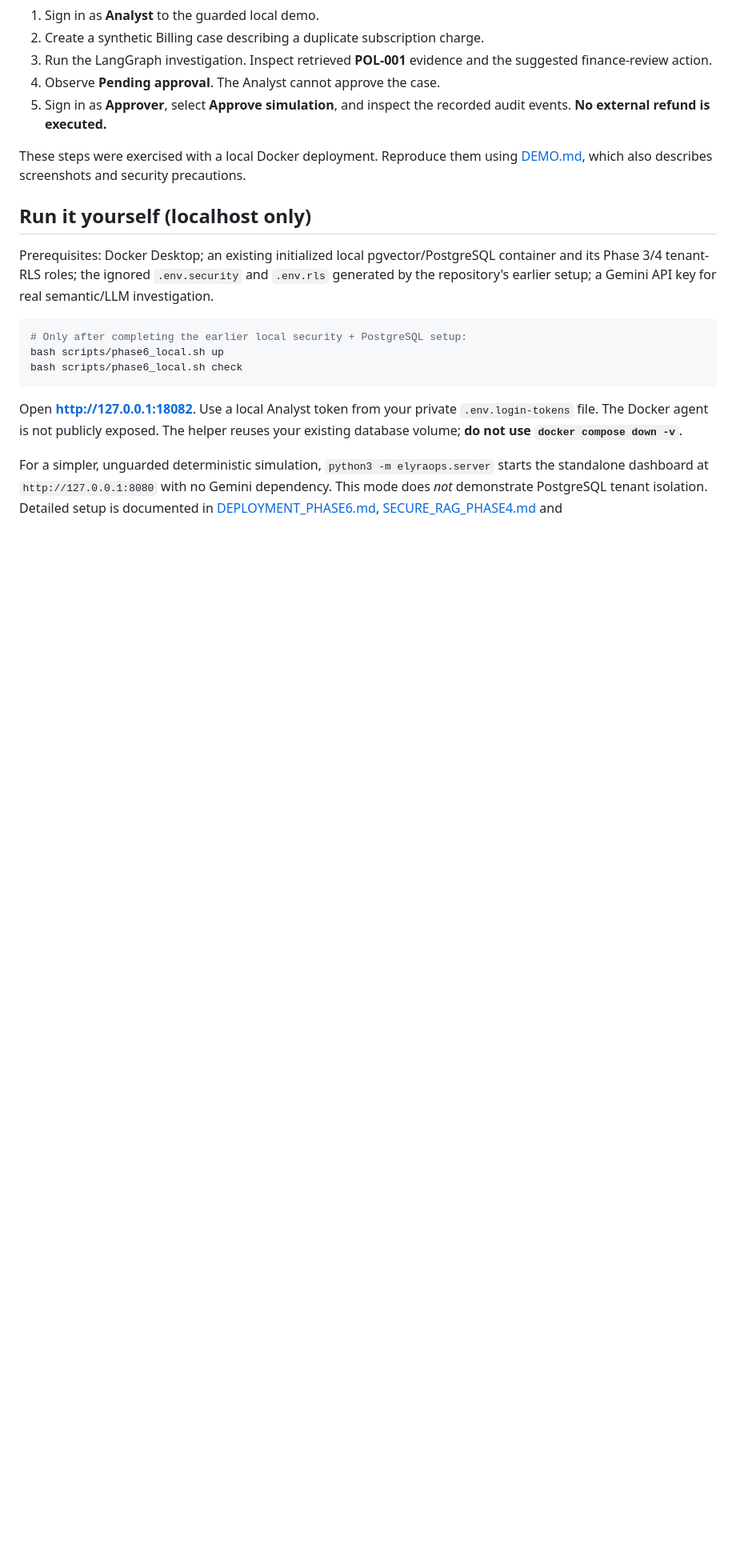
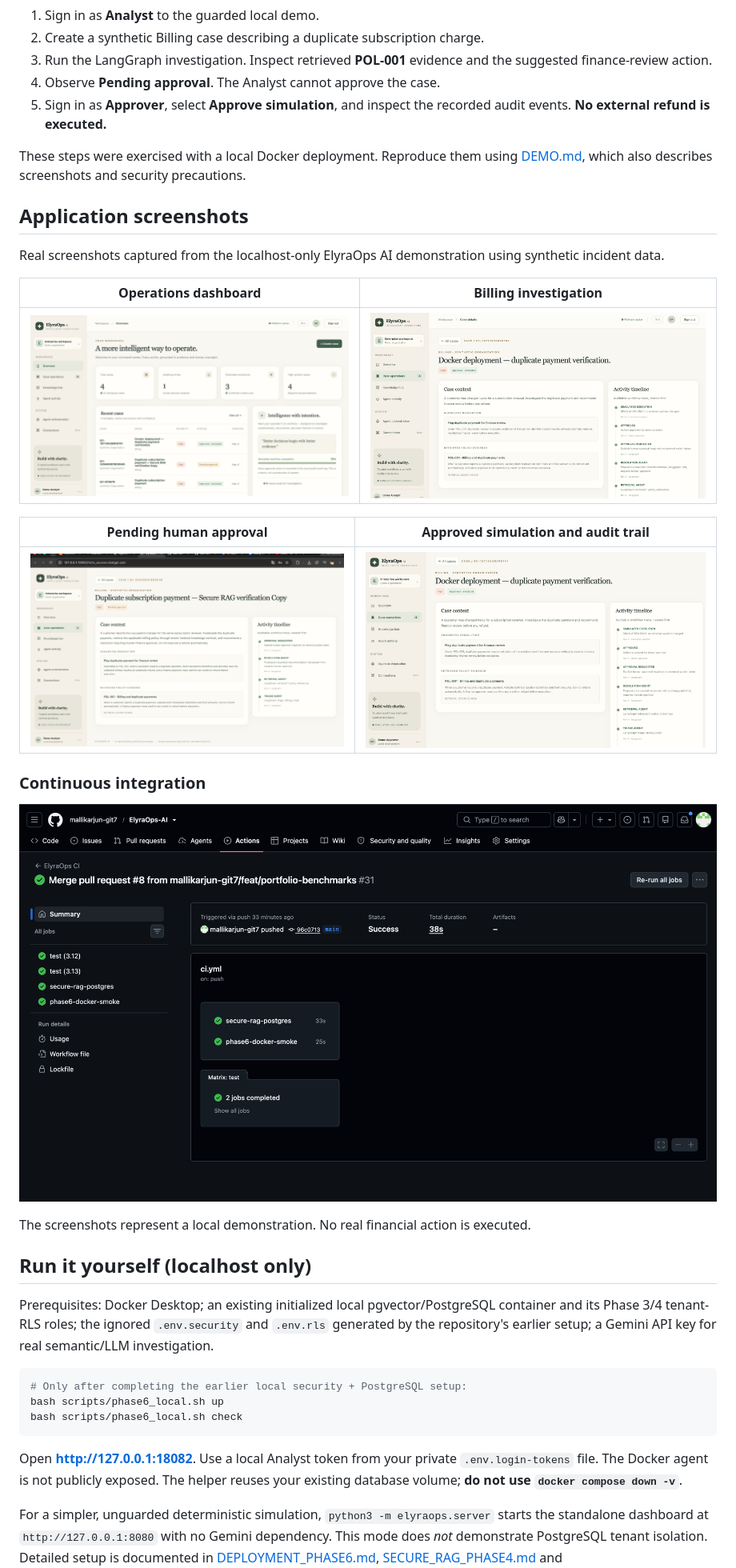
Before and after one commit to mallikarjun-git7/ElyraOps-AI, a Markdown page: README.md, the part around the change. Shown at 80% size. GitHub-like rendering; pictures changed too: docs/portfolio/screenshots/01-overview.png (added), docs/portfolio/screenshots/02-billing-investigation.png (added), docs/portfolio/screenshots/03-pending-approval.png (added); blank space fills up the shorter version.

Commit message:
docs: add ElyraOps AI portfolio screenshot gallery

```diff
--- a/README.md
+++ b/README.md
@@ -30,6 +30,24 @@ See the [project architecture](docs/portfolio/ARCHITECTURE.md) for which compone
 5. Sign in as **Approver**, select **Approve simulation**, and inspect the recorded audit events. **No external refund is executed.**
 
 These steps were exercised with a local Docker deployment. Reproduce them using [DEMO.md](docs/portfolio/DEMO.md), which also describes screenshots and security precautions.
+
+## Application screenshots
+
+Real screenshots captured from the localhost-only ElyraOps AI demonstration using synthetic incident data.
+
+| Operations dashboard | Billing investigation |
+|:---:|:---:|
+| ![Operations overview](docs/portfolio/screenshots/01-overview.png) | ![Billing investigation with policy evidence](docs/portfolio/screenshots/02-billing-investigation.png) |
+
+| Pending human approval | Approved simulation and audit trail |
+|:---:|:---:|
+| ![Pending approval](docs/portfolio/screenshots/03-pending-approval.png) | ![Approved simulated workflow](docs/portfolio/screenshots/04-approval-audit.png) |
+
+### Continuous integration
+
+![Successful GitHub Actions workflow](docs/portfolio/screenshots/05-github-ci.png)
+
+The screenshots represent a local demonstration. No real financial action is executed.
 
 ## Run it yourself (localhost only)
 
```
Also changed, not shown: docs/portfolio/SCREENSHOTS.md (+8 -8 lines).
